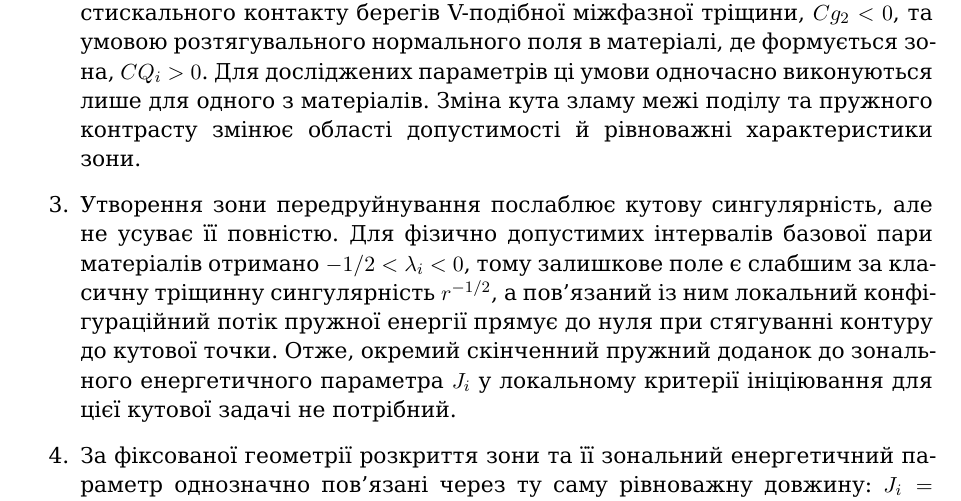
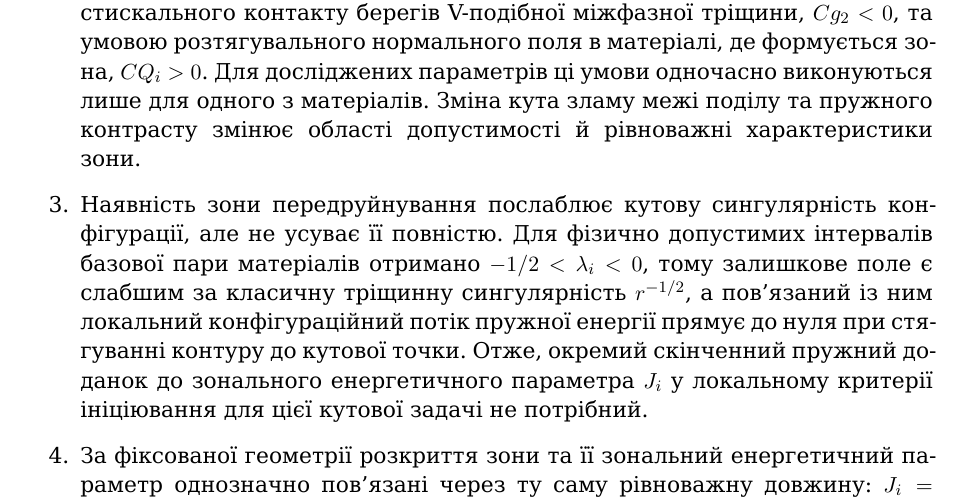
Before and after one commit to mfs9697/Dudyk, a LaTeX paper (manuscript/latex/main.tex, which reads manuscript/latex/sections/06_conclusions.tex): part of page 20 of 25, cut so that both start at the same text. Compiled offline with XeLaTeX; a missing font is replaced by an installed copy or a similar font.

Commit message:
Use configuration-safe wording in conclusions

```diff
--- a/manuscript/latex/sections/06_conclusions.tex
+++ b/manuscript/latex/sections/06_conclusions.tex
@@ -22,8 +22,8 @@ $Cg_2<0$, та умовою розтягувального нормальног
 характеристики зони.
 
 \item
-Утворення зони передруйнування послаблює кутову сингулярність, але не
-усуває її повністю. Для фізично допустимих інтервалів базової пари
+Наявність зони передруйнування послаблює кутову сингулярність
+конфігурації, але не усуває її повністю. Для фізично допустимих інтервалів базової пари
 матеріалів отримано $-1/2<\lambda_i<0$, тому залишкове поле є слабшим
 за класичну тріщинну сингулярність $r^{-1/2}$, а пов'язаний із ним
 локальний конфігураційний потік пружної енергії прямує до нуля при
```
